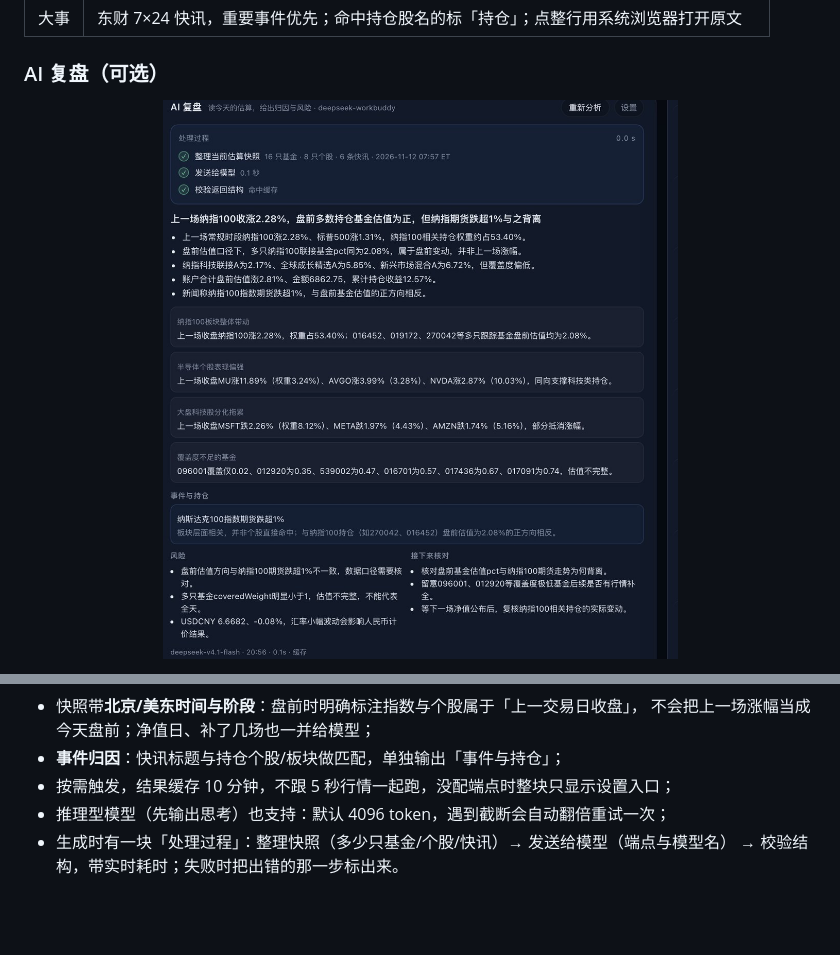
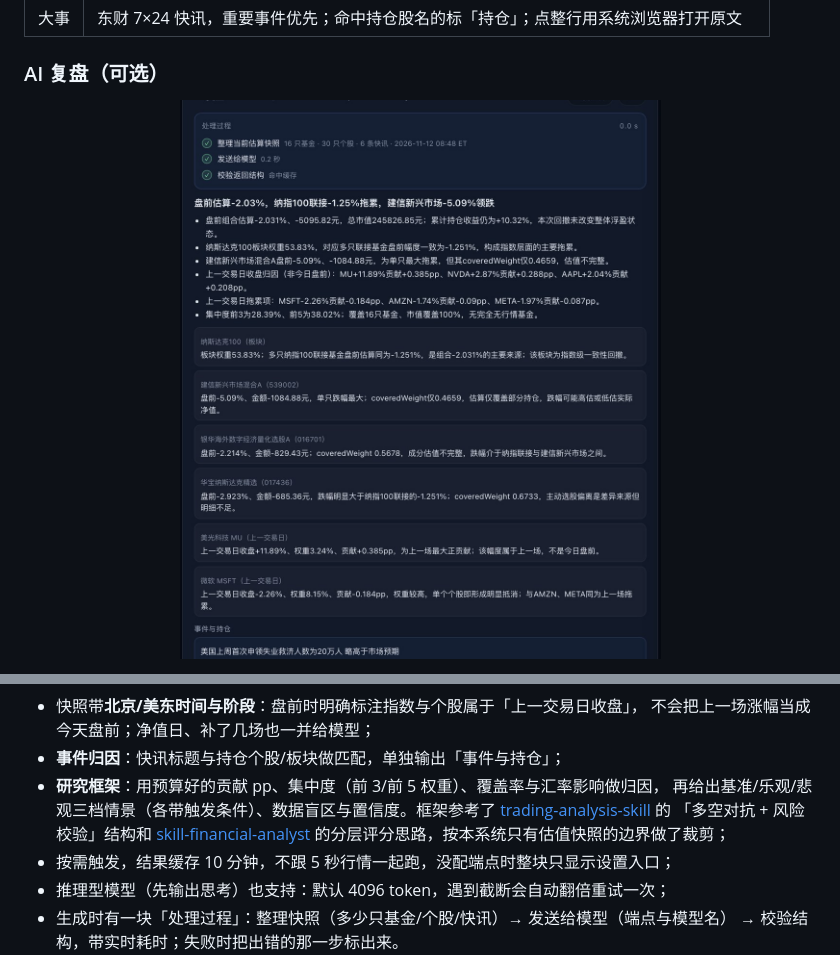
Before and after one commit to ogj130/stock-dashboard, a Markdown page: README.md, 2 parts joined by grey strips. Drawn GitHub-style; pictures changed too: docs/images/ai-review.jpg; blank space fills up the shorter version.

```diff
--- a/README.md
+++ b/README.md
@@ -85,6 +89,11 @@ QDII 的官方净值 **T+1/T+2** 才披露，白天看基金 App 永远显示昨
 - 快照带**北京/美东时间与阶段**：盘前时明确标注指数与个股属于「上一交易日收盘」，
   不会把上一场涨幅当成今天盘前；净值日、补了几场也一并给模型；
 - **事件归因**：快讯标题与持仓个股/板块做匹配，单独输出「事件与持仓」；
+- **研究框架**：用预算好的贡献 pp、集中度（前 3/前 5 权重）、覆盖率与汇率影响做归因，
+  再给出基准/乐观/悲观三档情景（各带触发条件）、数据盲区与置信度。框架参考了
+  [trading-analysis-skill](https://github.com/GrantDeng/trading-analysis-skill) 的
+  「多空对抗 + 风险校验」结构和 [skill-financial-analyst](https://github.com/geogons/skill-financial-analyst)
+  的分层评分思路，按本系统只有估值快照的边界做了裁剪；
 - 按需触发，结果缓存 10 分钟，不跟 5 秒行情一起跑，没配端点时整块只显示设置入口；
 - 推理型模型（先输出思考）也支持：默认 4096 token，遇到截断会自动翻倍重试一次；
 - 生成时有一块「处理过程」：整理快照（多少只基金/个股/快讯）→ 发送给模型（端点与模型名）
```
Also changed, not shown: other parts of README.md (+4 -0 lines), docs/images/ai-scenarios.jpg (added), 8 other files.
